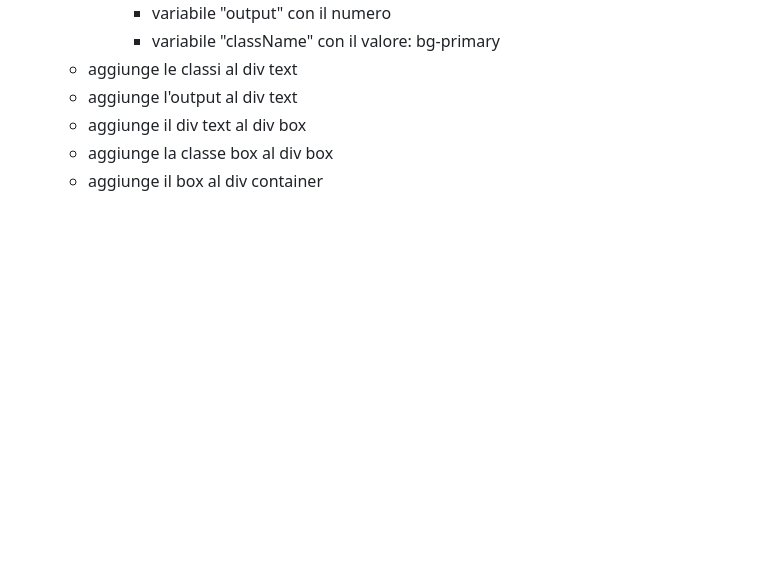
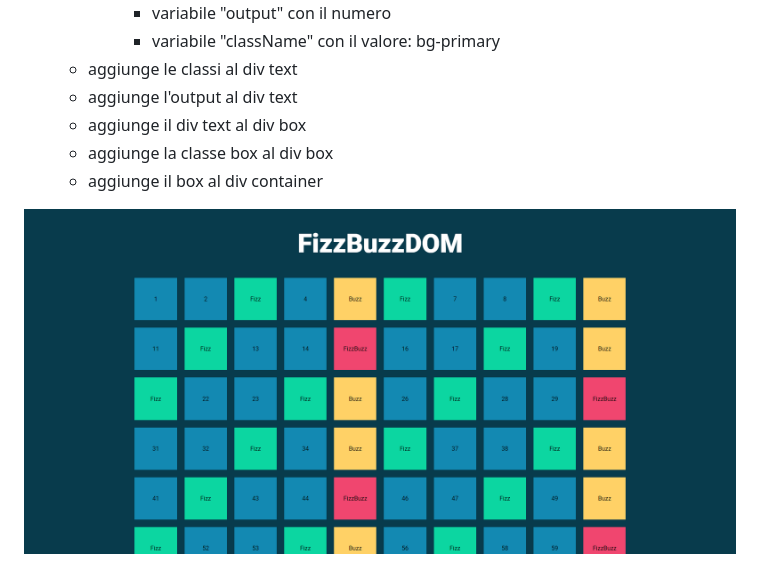
Before and after one commit to matteocicigoi/js-fizzbuzz, a Markdown page: README.md, the part around the change. GitHub-like rendering; pictures changed too: img/anteprima.png (added); blank space fills up the shorter version.

Commit message:
feat: immagine readme

```diff
--- a/README.md
+++ b/README.md
@@ -19,3 +19,5 @@
     - aggiunge il div text al div box
     - aggiunge la classe box al div box
     - aggiunge il box al div container
+
+![](img/anteprima.png)
```
